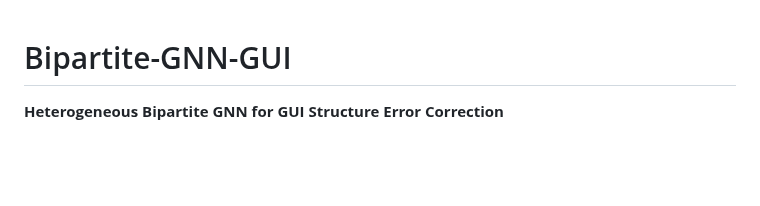
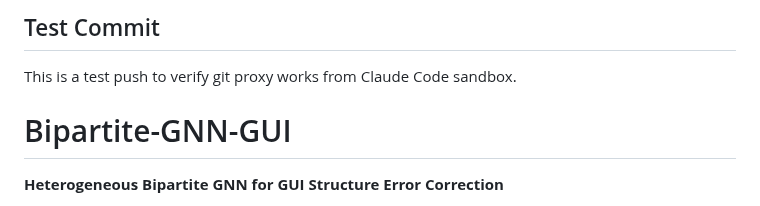
Before and after one commit to mrtsels/bipartite-gnn-gui, a Markdown page: README.md, the part around the change. Rendered like a GitHub page; blank space fills up the shorter version.

Commit message:
test: verify git push from Claude Code sandbox

```diff
--- a/README.md
+++ b/README.md
@@ -1,3 +1,6 @@
+## Test Commit
+This is a test push to verify git proxy works from Claude Code sandbox.
+
 # Bipartite-GNN-GUI
 
 **Heterogeneous Bipartite GNN for GUI Structure Error Correction**
```
